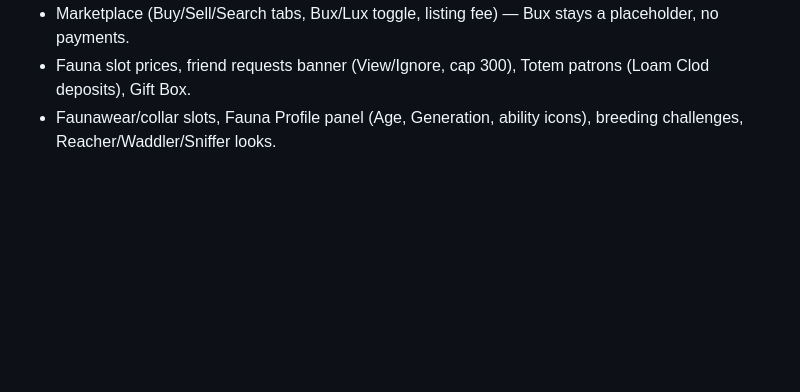
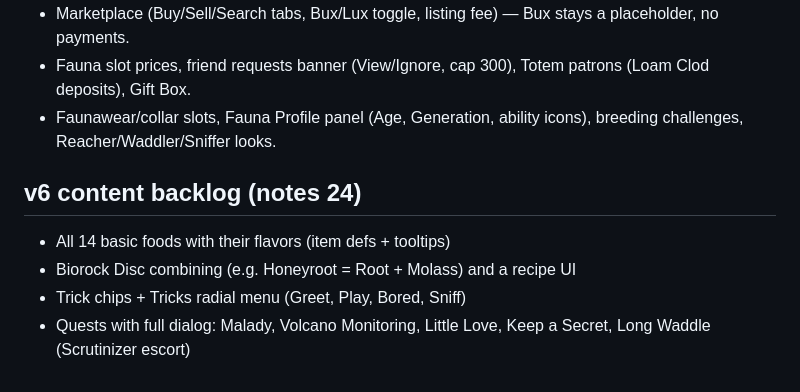
Before and after one commit to FaunaMySphere/faunamysphere.github.io, a Markdown page: BACKLOG.md, the part around the change. Drawn GitHub-style; blank space fills up the shorter version.

Commit message:
backlog notes 24

```diff
--- a/BACKLOG.md
+++ b/BACKLOG.md
@@ -164,3 +164,9 @@ These are items from VIDEO_NOTES_1/2/3 that we deferred so v4 could ship. Detail
 - Marketplace (Buy/Sell/Search tabs, Bux/Lux toggle, listing fee) — Bux stays a placeholder, no payments.
 - Fauna slot prices, friend requests banner (View/Ignore, cap 300), Totem patrons (Loam Clod deposits), Gift Box.
 - Faunawear/collar slots, Fauna Profile panel (Age, Generation, ability icons), breeding challenges, Reacher/Waddler/Sniffer looks.
+
+## v6 content backlog (notes 24)
+- All 14 basic foods with their flavors (item defs + tooltips)
+- Biorock Disc combining (e.g. Honeyroot = Root + Molass) and a recipe UI
+- Trick chips + Tricks radial menu (Greet, Play, Bored, Sniff)
+- Quests with full dialog: Malady, Volcano Monitoring, Little Love, Keep a Secret, Long Waddle (Scrutinizer escort)
```
